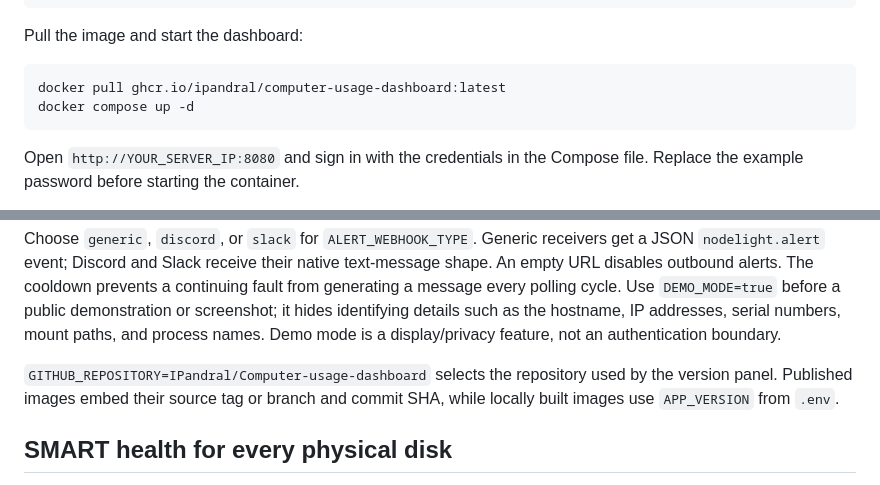
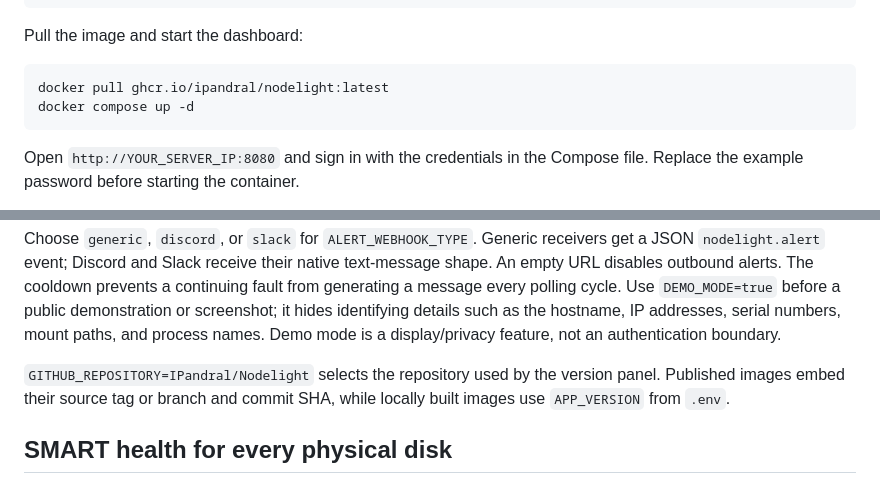
Before and after one commit to IPandral/Nodelight, a Markdown page: README.md, 2 parts joined by grey strips. Drawn GitHub-style.

````diff
--- a/README.md
+++ b/README.md
@@ -87,7 +87,7 @@ volumes:
 Pull the image and start the dashboard:
 
 ```bash
-docker pull ghcr.io/ipandral/computer-usage-dashboard:latest
+docker pull ghcr.io/ipandral/nodelight:latest
 docker compose up -d
 ```
 
@@ -121,7 +121,7 @@ ALERT_COOLDOWN_MINUTES=30
 
 Choose `generic`, `discord`, or `slack` for `ALERT_WEBHOOK_TYPE`. Generic receivers get a JSON `nodelight.alert` event; Discord and Slack receive their native text-message shape. An empty URL disables outbound alerts. The cooldown prevents a continuing fault from generating a message every polling cycle. Use `DEMO_MODE=true` before a public demonstration or screenshot; it hides identifying details such as the hostname, IP addresses, serial numbers, mount paths, and process names. Demo mode is a display/privacy feature, not an authentication boundary.
 
-`GITHUB_REPOSITORY=IPandral/Computer-usage-dashboard` selects the repository used by the version panel. Published images embed their source tag or branch and commit SHA, while locally built images use `APP_VERSION` from `.env`.
+`GITHUB_REPOSITORY=IPandral/Nodelight` selects the repository used by the version panel. Published images embed their source tag or branch and commit SHA, while locally built images use `APP_VERSION` from `.env`.
 
 ## SMART health for every physical disk
 
````
Also changed, not shown: other parts of README.md (+3 -3 lines).
